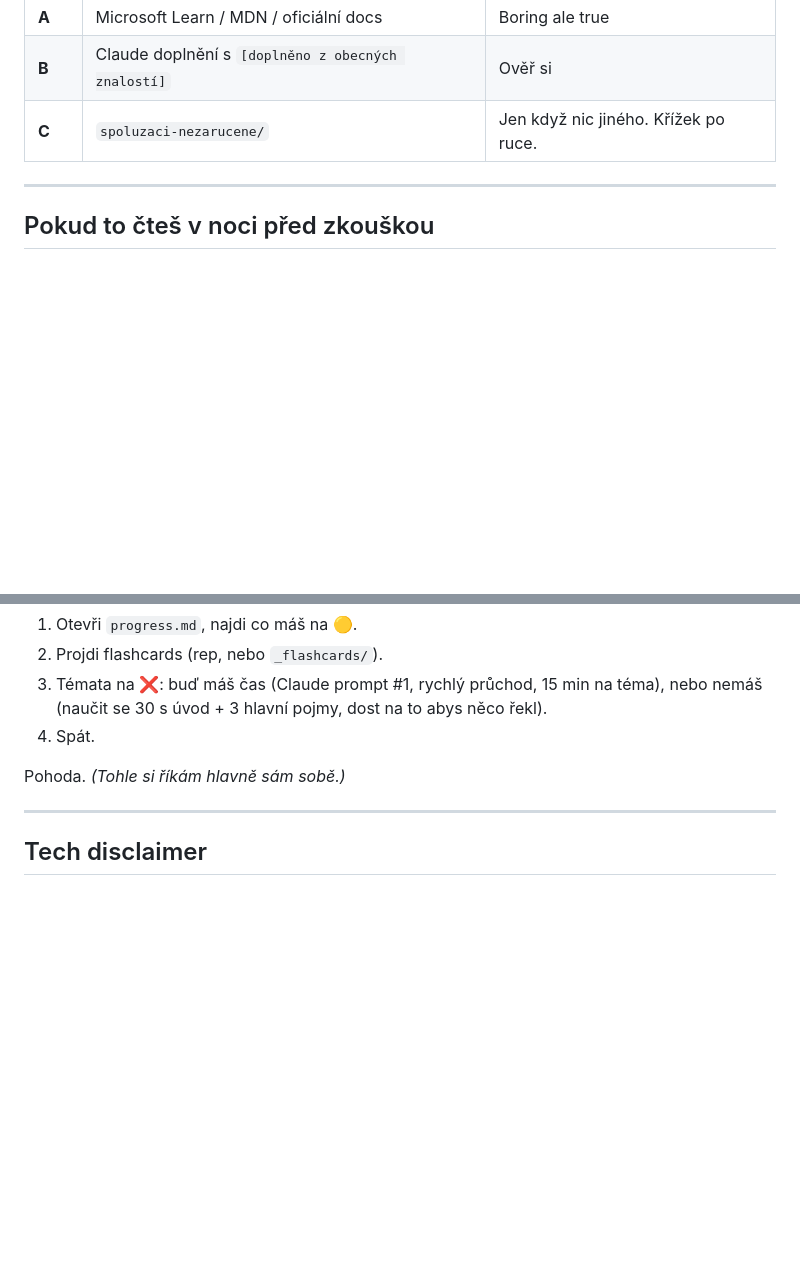
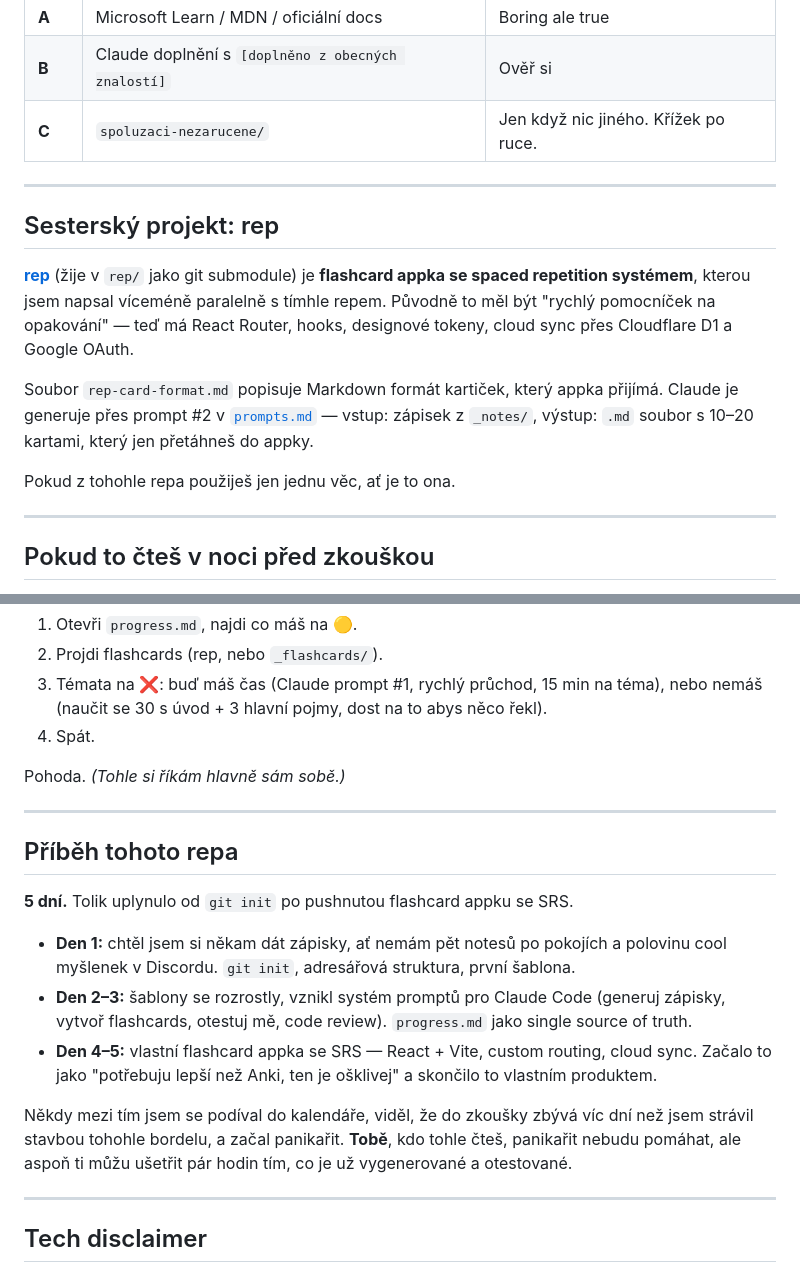
Before and after one commit to JsemHarry7/svatak, a Markdown page: README.md, 2 parts joined by grey strips. Drawn GitHub-style; blank space fills up the shorter version.

```diff
--- a/README.md
+++ b/README.md
@@ -61,6 +51,16 @@ Detailnější popis konvencí (hierarchie zdrojů, anti-halucinace, styl zápis
 | **A** | Microsoft Learn / MDN / oficiální docs | Boring ale true |
 | **B** | Claude doplnění s `[doplněno z obecných znalostí]` | Ověř si |
 | **C** | `spoluzaci-nezarucene/` | Jen když nic jiného. Křížek po ruce. |
+
+---
+
+## Sesterský projekt: rep
+
+[**rep**](https://github.com/JsemHarry7/rep) (žije v `rep/` jako git submodule) je **flashcard appka se spaced repetition systémem**, kterou jsem napsal víceméně paralelně s tímhle repem. Původně to měl být "rychlý pomocníček na opakování" — teď má React Router, hooks, designové tokeny, cloud sync přes Cloudflare D1 a Google OAuth.
+
+Soubor `rep-card-format.md` popisuje Markdown formát kartiček, který appka přijímá. Claude je generuje přes prompt #2 v [`prompts.md`](prompts.md) — vstup: zápisek z `_notes/`, výstup: `.md` soubor s 10–20 kartami, který jen přetáhneš do appky.
+
+Pokud z tohohle repa použiješ jen jednu věc, ať je to ona.
 
 ---
 
@@ -77,6 +77,18 @@ Pohoda. *(Tohle si říkám hlavně sám sobě.)*
 
 ---
 
+## Příběh tohoto repa
+
+**5 dní.** Tolik uplynulo od `git init` po pushnutou flashcard appku se SRS.
+
+- **Den 1:** chtěl jsem si někam dát zápisky, ať nemám pět notesů po pokojích a polovinu cool myšlenek v Discordu. `git init`, adresářová struktura, první šablona.
+- **Den 2–3:** šablony se rozrostly, vznikl systém promptů pro Claude Code (generuj zápisky, vytvoř flashcards, otestuj mě, code review). `progress.md` jako single source of truth.
+- **Den 4–5:** vlastní flashcard appka se SRS — React + Vite, custom routing, cloud sync. Začalo to jako "potřebuju lepší než Anki, ten je ošklivej" a skončilo to vlastním produktem.
+
+Někdy mezi tím jsem se podíval do kalendáře, viděl, že do zkoušky zbývá víc dní než jsem strávil stavbou tohohle bordelu, a začal panikařit. **Tobě**, kdo tohle čteš, panikařit nebudu pomáhat, ale aspoň ti můžu ušetřit pár hodin tím, co je už vygenerované a otestované.
+
+---
+
 ## Tech disclaimer
 
 Tohle repo používá [Claude Code](https://docs.claude.com/en/docs/claude-code) (Anthropic) jako pracovní nástroj. **Není to "AI mi napsalo maturitu".** Je to *"AI mi zorganizovalo bordel, vygenerovalo první draft, a já jsem to pak třikrát přečetl, opravil, otestoval se a předělal."* Stejně jako kdybych si půjčil přípravy od spolužáka. Taky bych si to neopisoval naslepo.
```
Also changed, not shown: other parts of README.md (+14 -24 lines).
